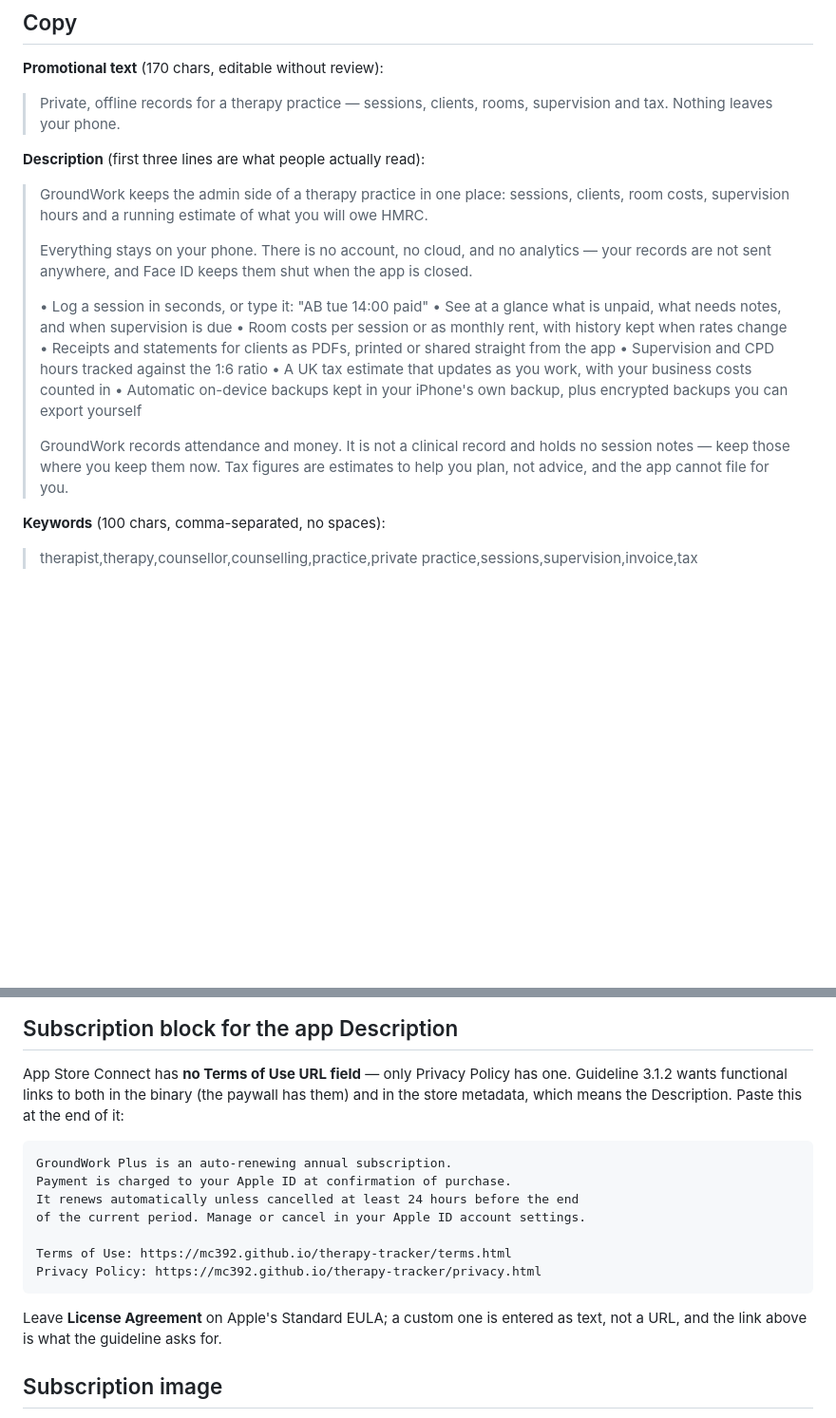
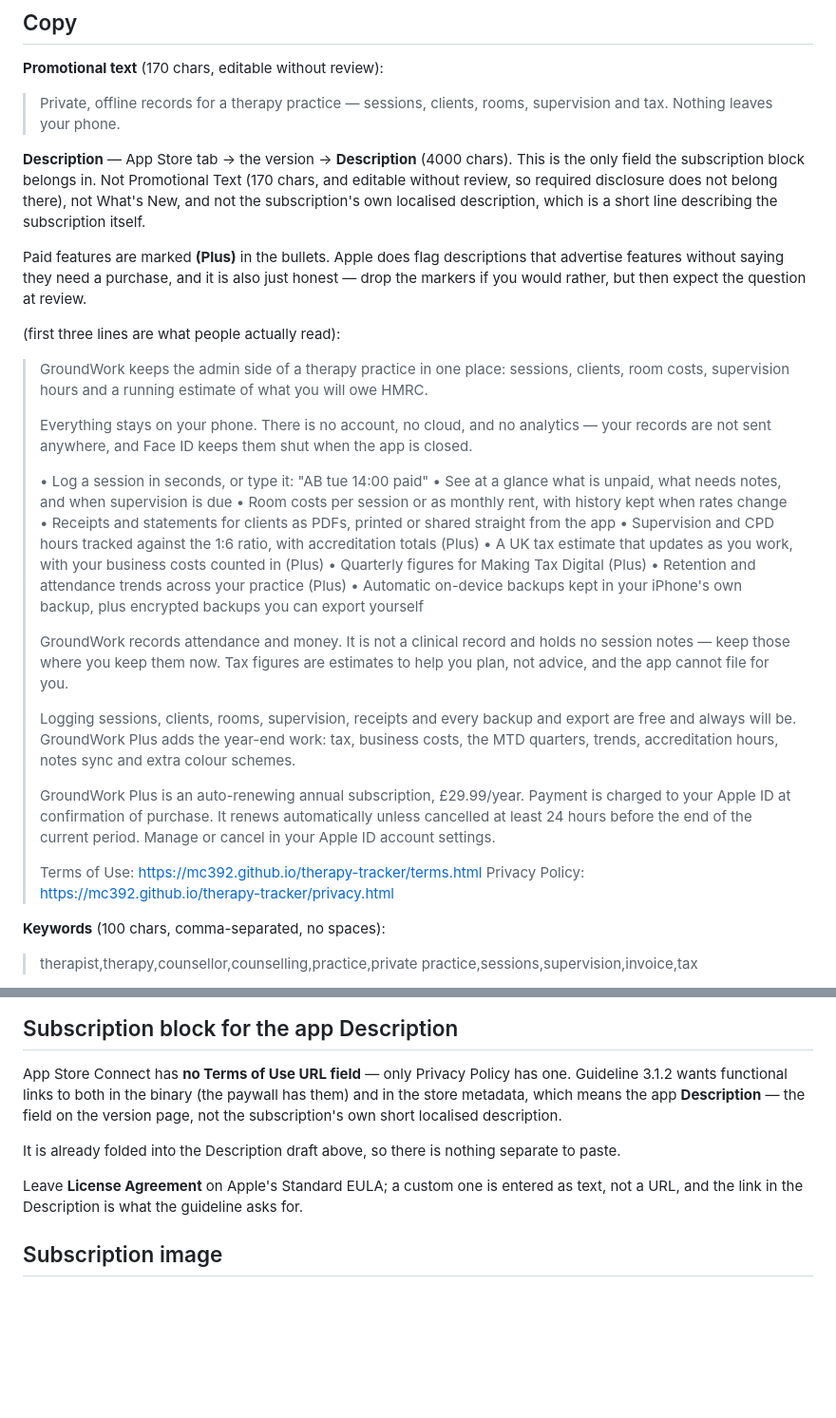
Before and after one commit to mc392/therapy-tracker, a Markdown page: docs/app-store-listing.md, 2 parts joined by grey strips. Shown at 95% size. Drawn GitHub-style; blank space fills up the shorter version.

Commit message:
Fold the subscription block into the Description draft
Names the field precisely, because App Store Connect has several things
called a description and only one is right: the app Description on the
version page. Not Promotional Text, which is 170 characters and editable
without review, so required disclosure does not belong there; not What's
New; and not the subscription's own localised description, which is a short
line about the subscription itself.

The block is now part of the drafted Description rather than a separate
thing to remember to paste, and carries the £29.99 price.

Also marks the paid bullets (Plus) and adds the free/paid sentence. Apple
flags descriptions that advertise features without saying they need a
purchase, and the previous draft listed the tax estimate and CPD totals
with no indication either was paid.

Co-Authored-By: Claude Opus 5 <noreply@anthropic.com>
Claude-Session: https://claude.ai/code/session_012a8SrUUcH629Ld6oWwWTEW

````diff
--- a/docs/app-store-listing.md
+++ b/docs/app-store-listing.md
@@ -74,7 +74,17 @@ Suggested five, in order:
 > Private, offline records for a therapy practice — sessions, clients, rooms, supervision
 > and tax. Nothing leaves your phone.
 
-**Description** (first three lines are what people actually read):
+**Description** — App Store tab → the version → **Description** (4000 chars). This is the only
+field the subscription block belongs in. Not Promotional Text (170 chars, and editable without
+review, so required disclosure does not belong there), not What's New, and not the
+subscription's own localised description, which is a short line describing the subscription
+itself.
+
+Paid features are marked **(Plus)** in the bullets. Apple does flag descriptions that advertise
+features without saying they need a purchase, and it is also just honest — drop the markers if
+you would rather, but then expect the question at review.
+
+(first three lines are what people actually read):
 > GroundWork keeps the admin side of a therapy practice in one place: sessions, clients,
 > room costs, supervision hours and a running estimate of what you will owe HMRC.
 >
@@ -85,13 +95,27 @@ Suggested five, in order:
 > • See at a glance what is unpaid, what needs notes, and when supervision is due
 > • Room costs per session or as monthly rent, with history kept when rates change
 > • Receipts and statements for clients as PDFs, printed or shared straight from the app
-> • Supervision and CPD hours tracked against the 1:6 ratio
-> • A UK tax estimate that updates as you work, with your business costs counted in
+> • Supervision and CPD hours tracked against the 1:6 ratio, with accreditation totals (Plus)
+> • A UK tax estimate that updates as you work, with your business costs counted in (Plus)
+> • Quarterly figures for Making Tax Digital (Plus)
+> • Retention and attendance trends across your practice (Plus)
 > • Automatic on-device backups kept in your iPhone's own backup, plus encrypted backups you can export yourself
 >
 > GroundWork records attendance and money. It is not a clinical record and holds no session
 > notes — keep those where you keep them now. Tax figures are estimates to help you plan,
 > not advice, and the app cannot file for you.
+>
+> Logging sessions, clients, rooms, supervision, receipts and every backup and export are
+> free and always will be. GroundWork Plus adds the year-end work: tax, business costs,
+> the MTD quarters, trends, accreditation hours, notes sync and extra colour schemes.
+>
+> GroundWork Plus is an auto-renewing annual subscription, £29.99/year.
+> Payment is charged to your Apple ID at confirmation of purchase.
+> It renews automatically unless cancelled at least 24 hours before the end
+> of the current period. Manage or cancel in your Apple ID account settings.
+>
+> Terms of Use: https://mc392.github.io/therapy-tracker/terms.html
+> Privacy Policy: https://mc392.github.io/therapy-tracker/privacy.html
 
 **Keywords** (100 chars, comma-separated, no spaces):
 > therapist,therapy,counsellor,counselling,practice,private practice,sessions,supervision,invoice,tax
@@ -112,20 +136,13 @@ Suggested five, in order:
 
 App Store Connect has **no Terms of Use URL field** — only Privacy Policy has one. Guideline
 3.1.2 wants functional links to both in the binary (the paywall has them) and in the store
-metadata, which means the Description. Paste this at the end of it:
+metadata, which means the app **Description** — the field on the version page, not the
+subscription's own short localised description.
 
-```
-GroundWork Plus is an auto-renewing annual subscription.
-Payment is charged to your Apple ID at confirmation of purchase.
-It renews automatically unless cancelled at least 24 hours before the end
-of the current period. Manage or cancel in your Apple ID account settings.
-
-Terms of Use: https://mc392.github.io/therapy-tracker/terms.html
-Privacy Policy: https://mc392.github.io/therapy-tracker/privacy.html
-```
+It is already folded into the Description draft above, so there is nothing separate to paste.
 
 Leave **License Agreement** on Apple's Standard EULA; a custom one is entered as text, not a
-URL, and the link above is what the guideline asks for.
+URL, and the link in the Description is what the guideline asks for.
 
 ## Subscription image
 
````
